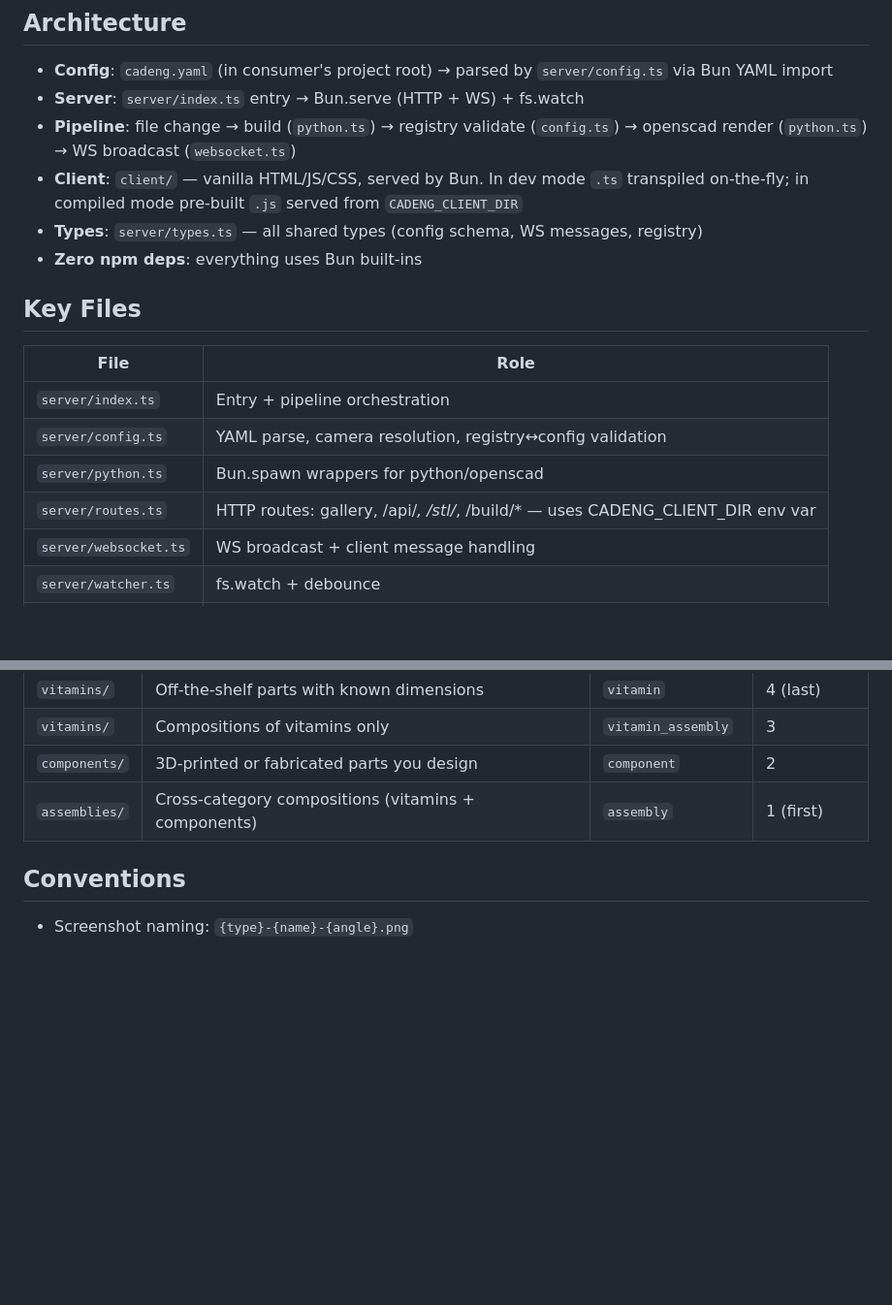
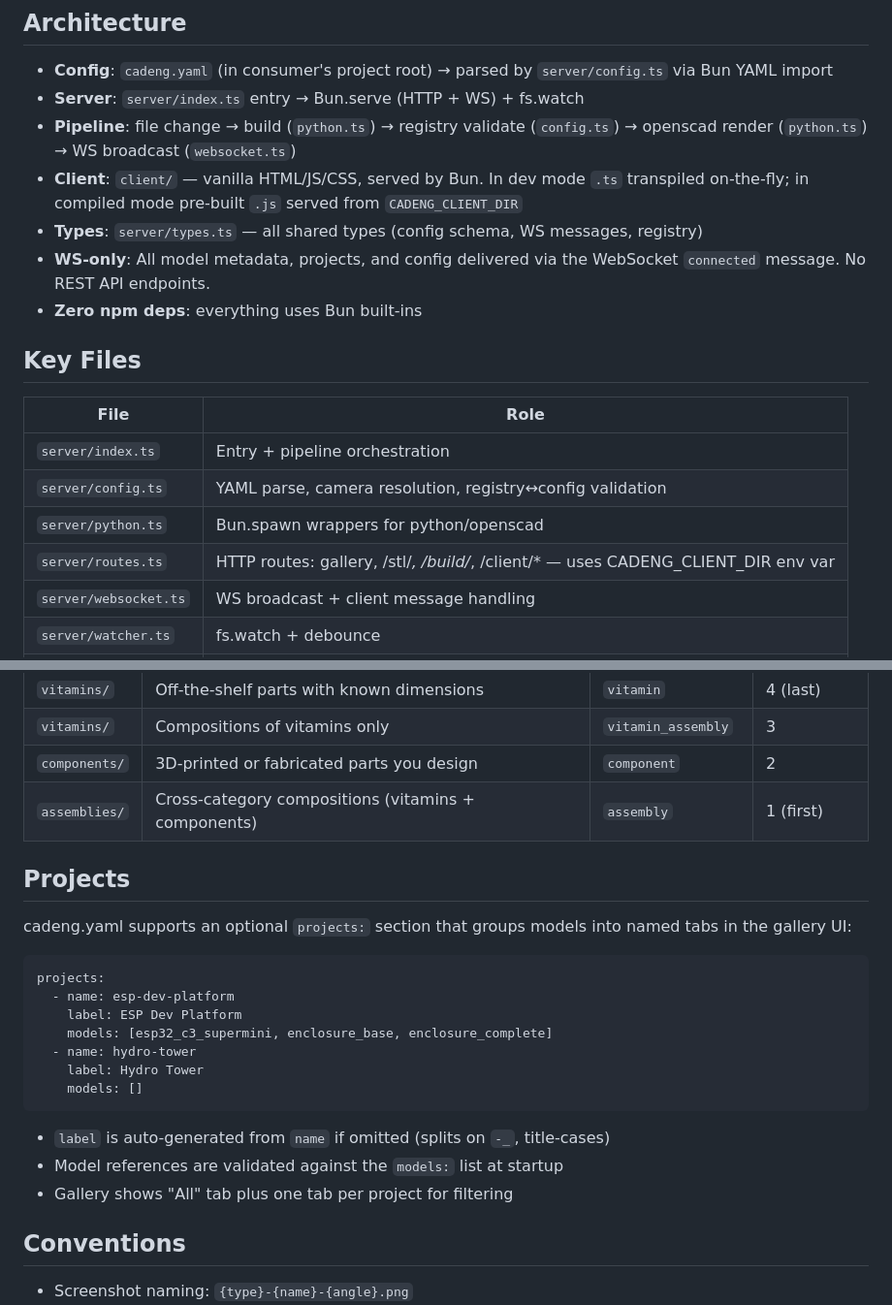
Before and after one commit to ncrmro/cadeng, a Markdown page: AGENTS.md, 2 parts joined by grey strips. Shown at 97% size. Drawn GitHub-style; blank space fills up the shorter version.

Commit message:
docs: update AGENTS.md for WS-only architecture and projects
Remove /api/* route references (REST endpoints removed), document the
projects feature and cadeng.yaml projects: section.

Co-Authored-By: Claude Opus 4.6 <noreply@anthropic.com>

````diff
--- a/AGENTS.md
+++ b/AGENTS.md
@@ -30,6 +30,7 @@ bun run build
 - **Pipeline**: file change → build (`python.ts`) → registry validate (`config.ts`) → openscad render (`python.ts`) → WS broadcast (`websocket.ts`)
 - **Client**: `client/` — vanilla HTML/JS/CSS, served by Bun. In dev mode `.ts` transpiled on-the-fly; in compiled mode pre-built `.js` served from `CADENG_CLIENT_DIR`
 - **Types**: `server/types.ts` — all shared types (config schema, WS messages, registry)
+- **WS-only**: All model metadata, projects, and config delivered via the WebSocket `connected` message. No REST API endpoints.
 - **Zero npm deps**: everything uses Bun built-ins
 
 ## Key Files
@@ -39,7 +40,7 @@ bun run build
 | `server/index.ts` | Entry + pipeline orchestration |
 | `server/config.ts` | YAML parse, camera resolution, registry↔config validation |
 | `server/python.ts` | Bun.spawn wrappers for python/openscad |
-| `server/routes.ts` | HTTP routes: gallery, /api/*, /stl/*, /build/* — uses CADENG_CLIENT_DIR env var |
+| `server/routes.ts` | HTTP routes: gallery, /stl/*, /build/*, /client/* — uses CADENG_CLIENT_DIR env var |
 | `server/websocket.ts` | WS broadcast + client message handling |
 | `server/watcher.ts` | fs.watch + debounce |
 | `client/gallery.ts` | WS client, DOM render, lightbox, reconnect |
@@ -65,6 +66,24 @@ Python source packages (`example/src/`) follow strict ownership rules:
 | `components/` | 3D-printed or fabricated parts you design | `component` | 2 |
 | `assemblies/` | Cross-category compositions (vitamins + components) | `assembly` | 1 (first) |
 
+## Projects
+
+cadeng.yaml supports an optional `projects:` section that groups models into named tabs in the gallery UI:
+
+```yaml
+projects:
+  - name: esp-dev-platform
+    label: ESP Dev Platform
+    models: [esp32_c3_supermini, enclosure_base, enclosure_complete]
+  - name: hydro-tower
+    label: Hydro Tower
+    models: []
+```
+
+- `label` is auto-generated from `name` if omitted (splits on `-_`, title-cases)
+- Model references are validated against the `models:` list at startup
+- Gallery shows "All" tab plus one tab per project for filtering
+
 ## Conventions
 
 - Screenshot naming: `{type}-{name}-{angle}.png`
````
